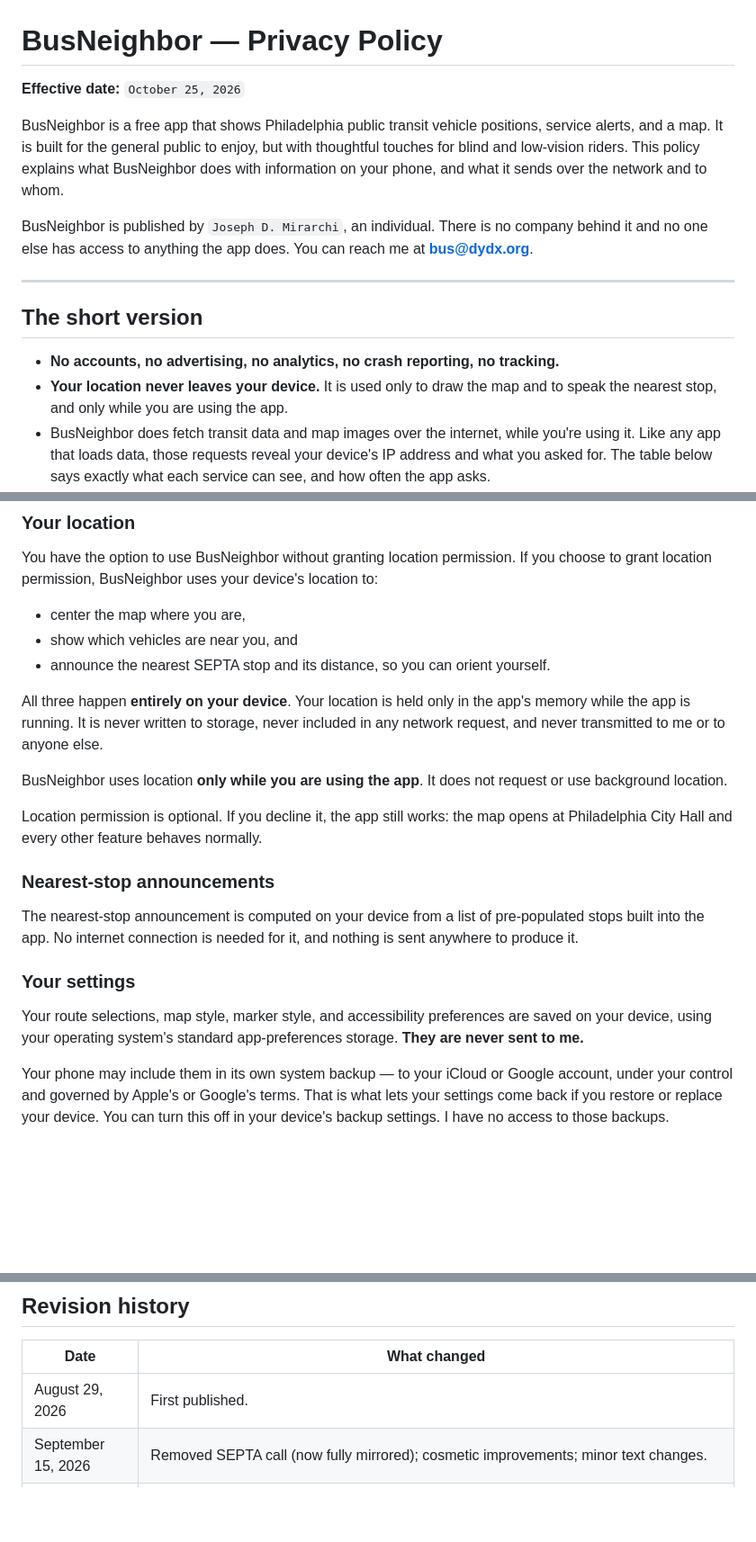
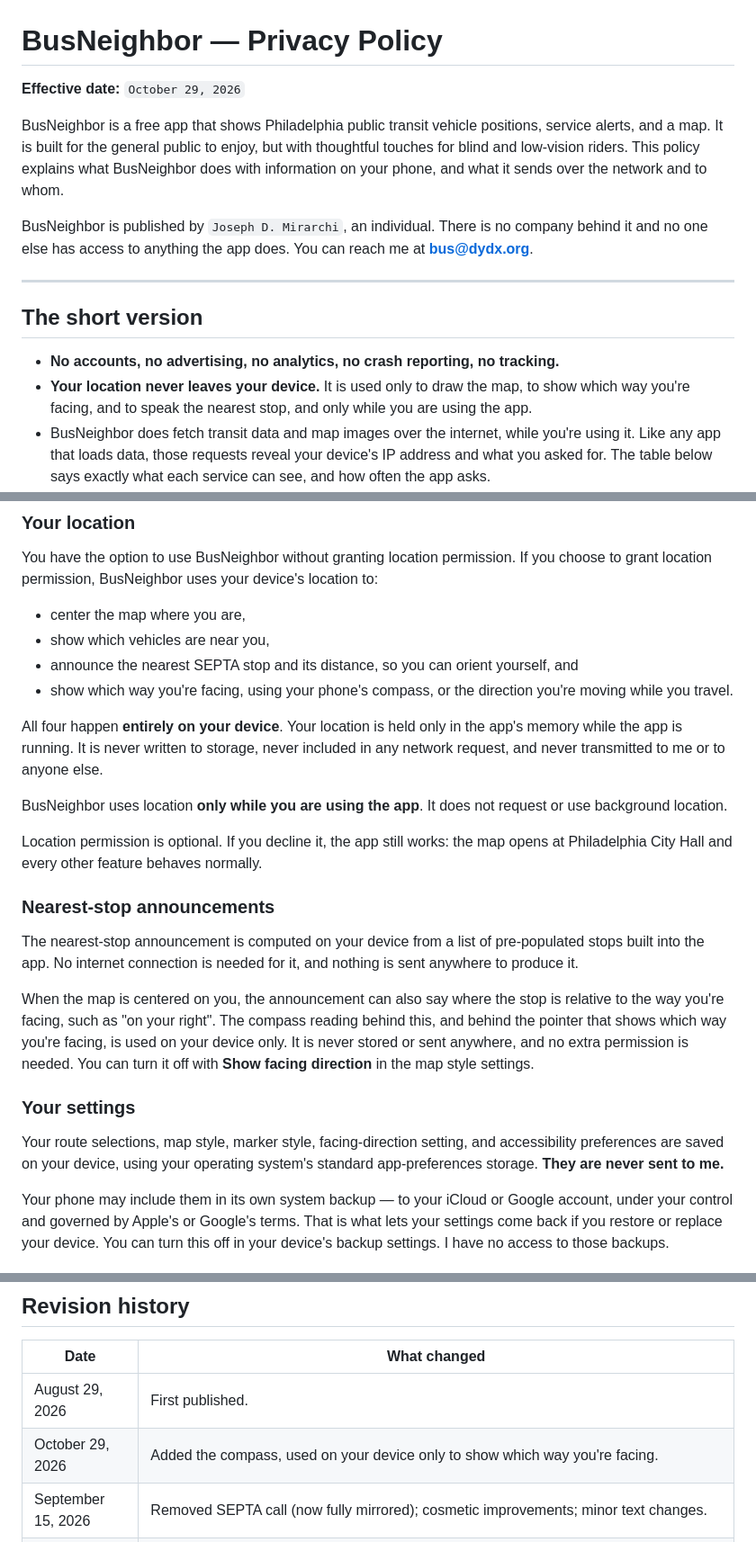
Before and after one commit to jos-eph/busneighbor_assets, a Markdown page: PRIVACY_POLICY.md, 3 parts joined by grey strips. Shown at 90% size. Drawn GitHub-style; blank space fills up the shorter version.

Commit message:
Privacy policy: the compass and facing direction (#33)
Co-authored-by: From Linux SSandbox <joe@sandbox>
Co-authored-by: Claude Opus 5.5 <noreply@anthropic.com>

```diff
--- a/PRIVACY_POLICY.md
+++ b/PRIVACY_POLICY.md
@@ -1,6 +1,6 @@
 # BusNeighbor — Privacy Policy
 
-**Effective date:** `October 25, 2026`
+**Effective date:** `October 29, 2026`
 
 BusNeighbor is a free app that shows Philadelphia public transit vehicle positions, service alerts, and a map. It is built for the general public to enjoy, but with thoughtful touches for blind and low-vision riders. This policy explains what BusNeighbor does with information on your phone, and what it sends over the network and to whom.
 
@@ -11,7 +11,7 @@ BusNeighbor is published by `Joseph D. Mirarchi`, an individual. There is no com
 ## The short version
 
 - **No accounts, no advertising, no analytics, no crash reporting, no tracking.**
-- **Your location never leaves your device.** It is used only to draw the map and to speak the nearest stop, and only while you are using the app.
+- **Your location never leaves your device.** It is used only to draw the map, to show which way you're facing, and to speak the nearest stop, and only while you are using the app.
 - BusNeighbor does fetch transit data and map images over the internet, while you're using it. Like any app that loads data, those requests reveal your device's IP address and what you asked for. The table below says exactly what each service can see, and how often the app asks.
 - **Nothing about you is ever sold or shared for advertising.** The most any server keeps is the IP address and time of a request. For the mirror I run, Cloudflare deletes even that within about a month.
 - If you download the offline map, BusNeighbor stops making map requests entirely.
@@ -25,10 +25,11 @@ BusNeighbor is published by `Joseph D. Mirarchi`, an individual. There is no com
 You have the option to use BusNeighbor without granting location permission. If you choose to grant location permission, BusNeighbor uses your device's location to:
 
 - center the map where you are,
-- show which vehicles are near you, and
-- announce the nearest SEPTA stop and its distance, so you can orient yourself.
+- show which vehicles are near you,
+- announce the nearest SEPTA stop and its distance, so you can orient yourself, and
+- show which way you're facing, using your phone's compass, or the direction you're moving while you travel.
 
-All three happen **entirely on your device**. Your location is held only in the app's memory while the app is running. It is never written to storage, never included in any network request, and never transmitted to me or to anyone else.
+All four happen **entirely on your device**. Your location is held only in the app's memory while the app is running. It is never written to storage, never included in any network request, and never transmitted to me or to anyone else.
 
 BusNeighbor uses location **only while you are using the app**. It does not request or use background location.
 
@@ -38,9 +39,11 @@ Location permission is optional. If you decline it, the app still works: the map
 
 The nearest-stop announcement is computed on your device from a list of pre-populated stops built into the app. No internet connection is needed for it, and nothing is sent anywhere to produce it.
 
+When the map is centered on you, the announcement can also say where the stop is relative to the way you're facing, such as "on your right". The compass reading behind this, and behind the pointer that shows which way you're facing, is used on your device only. It is never stored or sent anywhere, and no extra permission is needed. You can turn it off with **Show facing direction** in the map style settings.
+
 ### Your settings
 
-Your route selections, map style, marker style, and accessibility preferences are saved on your device, using your operating system's standard app-preferences storage. **They are never sent to me.**
+Your route selections, map style, marker style, facing-direction setting, and accessibility preferences are saved on your device, using your operating system's standard app-preferences storage. **They are never sent to me.**
 
 Your phone may include them in its own system backup — to your iCloud or Google account, under your control and governed by Apple's or Google's terms. That is what lets your settings come back if you restore or replace your device. You can turn this off in your device's backup settings. I have no access to those backups.
 
@@ -173,6 +176,7 @@ Questions about this policy, or about privacy in BusNeighbor:
 | Date                | What changed     |
 | --------------------|----------------  |
 | August 29, 2026     | First published. |
+| October 29, 2026    | Added the compass, used on your device only to show which way you're facing. |
 | September 15, 2026  | Removed SEPTA call (now fully mirrored); cosmetic improvements; minor text changes. |
 | September 18, 2026  | Listed the daily route-list check on GitHub Releases, which was missing from the table. |
 | October 18, 2026    | Added the route paths file (fetched at most once a day, only for features that use it, and cached on the device), recent bus positions for detours, and how often each request is made. |
```
